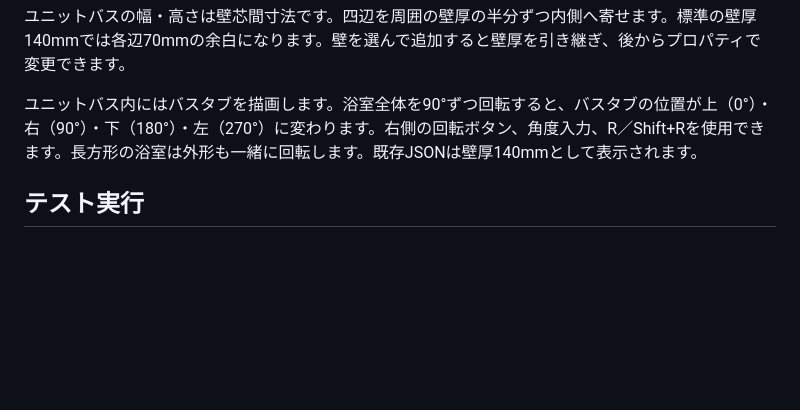
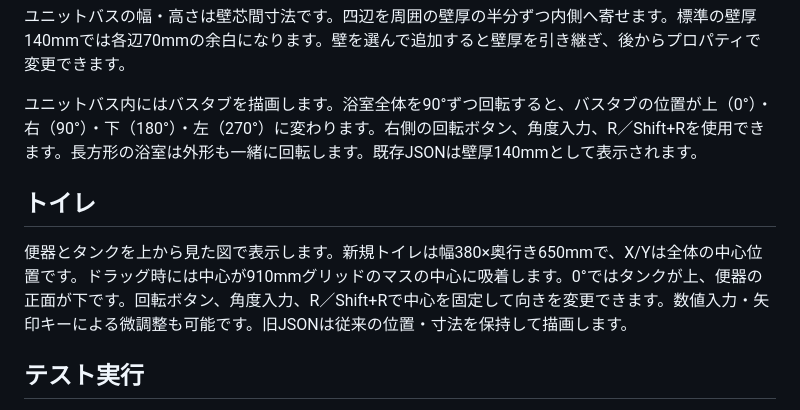
Before and after one commit to constdrop/gridori, a Markdown page: README.md, the part around the change. Drawn GitHub-style; blank space fills up the shorter version.

Commit message:
docs: READMEにトイレの説明を追加

```diff
--- a/README.md
+++ b/README.md
@@ -61,6 +61,10 @@
 
 ユニットバス内にはバスタブを描画します。浴室全体を90°ずつ回転すると、バスタブの位置が上（0°）・右（90°）・下（180°）・左（270°）に変わります。右側の回転ボタン、角度入力、R／Shift+Rを使用できます。長方形の浴室は外形も一緒に回転します。既存JSONは壁厚140mmとして表示されます。
 
+## トイレ
+
+便器とタンクを上から見た図で表示します。新規トイレは幅380×奥行き650mmで、X/Yは全体の中心位置です。ドラッグ時には中心が910mmグリッドのマスの中心に吸着します。0°ではタンクが上、便器の正面が下です。回転ボタン、角度入力、R／Shift+Rで中心を固定して向きを変更できます。数値入力・矢印キーによる微調整も可能です。旧JSONは従来の位置・寸法を保持して描画します。
+
 ## テスト実行
 
 検証は `node --test model.test.js`。壁形状・スナップ・JSON互換性と、最小DOM環境で実際のSVG描画処理・既存操作を確認します。
```
